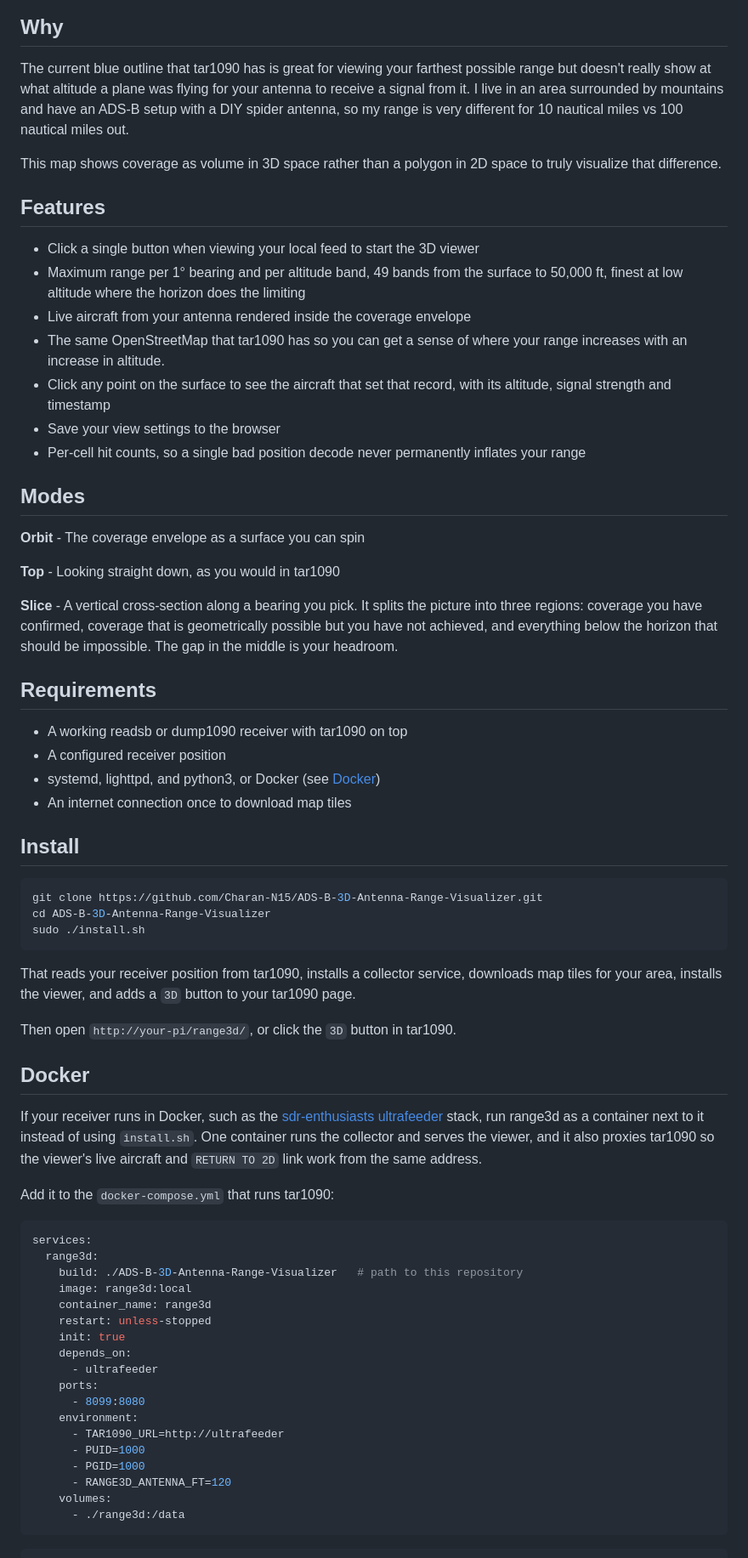
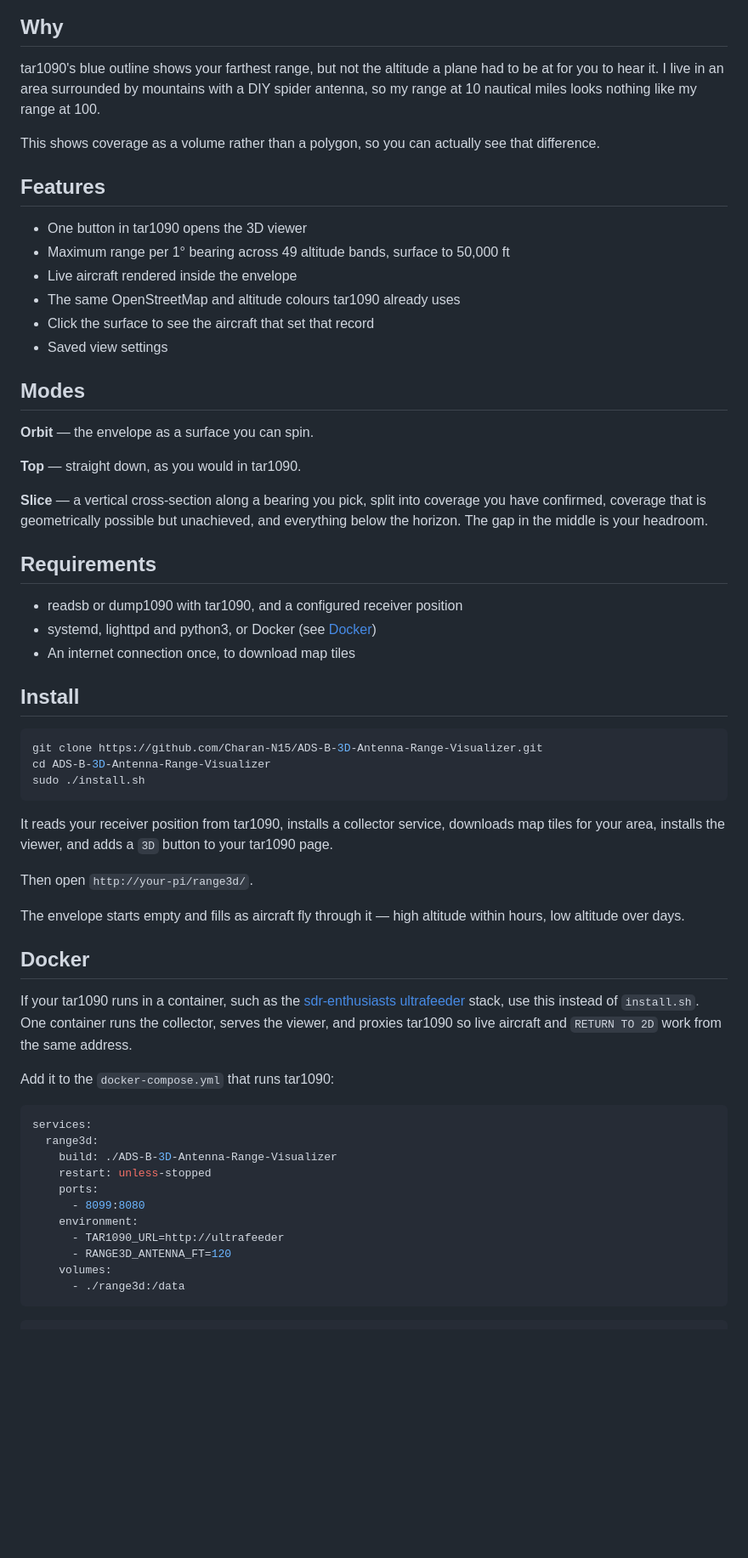
Before and after one commit to Charan-N15/ADS-B-3D-Antenna-Range-Visualizer, a Markdown page: README.md, the part around one of its changes. Shown at 85% size. Drawn GitHub-style; blank space fills up the shorter version.

````diff
--- a/README.md
+++ b/README.md
@@ -6,36 +6,32 @@ A visualizer to view the true range of your ADS-B antenna at different altitudes
 
 ## Why
 
-The current blue outline that tar1090 has is great for viewing your farthest possible range but doesn't really show at what altitude a plane was flying for your antenna to receive a signal from it. I live in an area surrounded by mountains and have an ADS-B setup with a DIY spider antenna, so my range is very different for 10 nautical miles vs 100 nautical miles out.
+tar1090's blue outline shows your farthest range, but not the altitude a plane had to be at for you to hear it. I live in an area surrounded by mountains with a DIY spider antenna, so my range at 10 nautical miles looks nothing like my range at 100.
 
-This map shows coverage as volume in 3D space rather than a polygon in 2D space to truly visualize that difference.
+This shows coverage as a volume rather than a polygon, so you can actually see that difference.
 
 ## Features
 
-- Click a single button when viewing your local feed to start the 3D viewer
-- Maximum range per 1° bearing and per altitude band, 49 bands from the surface to 50,000 ft, finest at low altitude where the horizon does the limiting
-- Live aircraft from your antenna rendered inside the coverage envelope
-- The same OpenStreetMap that tar1090 has so you can get a sense of where your range increases with an increase in altitude.
-- Click any point on the surface to see the aircraft that set that record, with its altitude, signal strength and timestamp
-- Save your view settings to the browser
-- Per-cell hit counts, so a single bad position decode never permanently inflates your range
-
+- One button in tar1090 opens the 3D viewer
+- Maximum range per 1° bearing across 49 altitude bands, surface to 50,000 ft
+- Live aircraft rendered inside the envelope
+- The same OpenStreetMap and altitude colours tar1090 already uses
+- Click the surface to see the aircraft that set that record
+- Saved view settings
 
 ## Modes
 
-**Orbit** - The coverage envelope as a surface you can spin
+**Orbit** — the envelope as a surface you can spin.
 
-**Top** - Looking straight down, as you would in tar1090
+**Top** — straight down, as you would in tar1090.
 
-**Slice** - A vertical cross-section along a bearing you pick. It splits the picture into three regions: coverage you have confirmed, coverage that is geometrically possible but you have not achieved, and everything below the horizon that should be impossible. The gap in the middle is your headroom.
-
+**Slice** — a vertical cross-section along a bearing you pick, split into coverage you have confirmed, coverage that is geometrically possible but unachieved, and everything below the horizon. The gap in the middle is your headroom.
 
 ## Requirements
 
-- A working readsb or dump1090 receiver with tar1090 on top
-- A configured receiver position
-- systemd, lighttpd, and python3, or Docker (see [Docker](#docker))
-- An internet connection once to download map tiles
+- readsb or dump1090 with tar1090, and a configured receiver position
+- systemd, lighttpd and python3, or Docker (see [Docker](#docker))
+- An internet connection once, to download map tiles
 
 ## Install
 
@@ -45,32 +41,27 @@ cd ADS-B-3D-Antenna-Range-Visualizer
 sudo ./install.sh
 ```
 
-That reads your receiver position from tar1090, installs a collector service, downloads map tiles for your area, installs the viewer, and adds a `3D` button to your tar1090 page.
+It reads your receiver position from tar1090, installs a collector service, downloads map tiles for your area, installs the viewer, and adds a `3D` button to your tar1090 page.
 
-Then open `http://your-pi/range3d/`, or click the `3D` button in tar1090.
+Then open `http://your-pi/range3d/`.
+
+The envelope starts empty and fills as aircraft fly through it — high altitude within hours, low altitude over days.
 
 ## Docker
 
-If your receiver runs in Docker, such as the [sdr-enthusiasts ultrafeeder](https://github.com/sdr-enthusiasts/docker-adsb-ultrafeeder) stack, run range3d as a container next to it instead of using `install.sh`. One container runs the collector and serves the viewer, and it also proxies tar1090 so the viewer's live aircraft and `RETURN TO 2D` link work from the same address.
+If your tar1090 runs in a container, such as the [sdr-enthusiasts ultrafeeder](https://github.com/sdr-enthusiasts/docker-adsb-ultrafeeder) stack, use this instead of `install.sh`. One container runs the collector, serves the viewer, and proxies tar1090 so live aircraft and `RETURN TO 2D` work from the same address.
 
 Add it to the `docker-compose.yml` that runs tar1090:
 
 ```yaml
 services:
   range3d:
-    build: ./ADS-B-3D-Antenna-Range-Visualizer   # path to this repository
-    image: range3d:local
-    container_name: range3d
+    build: ./ADS-B-3D-Antenna-Range-Visualizer
     restart: unless-stopped
-    init: true
-    depends_on:
-      - ultrafeeder
     ports:
       - 8099:8080
     environment:
       - TAR1090_URL=http://ultrafeeder
-      - PUID=1000
-      - PGID=1000
       - RANGE3D_ANTENNA_FT=120
     volumes:
       - ./range3d:/data
````
Also changed, not shown: other parts of README.md (+9 -42 lines).
